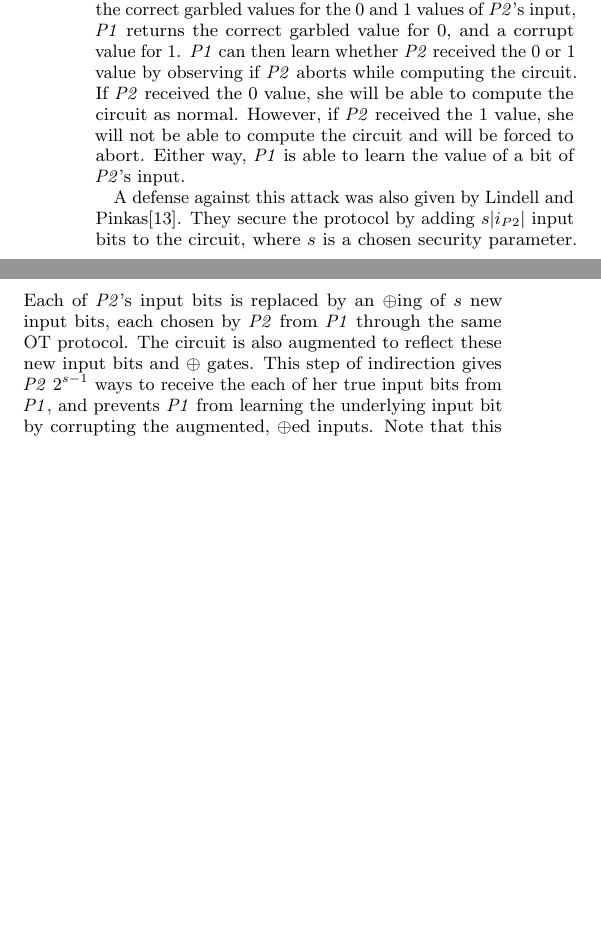
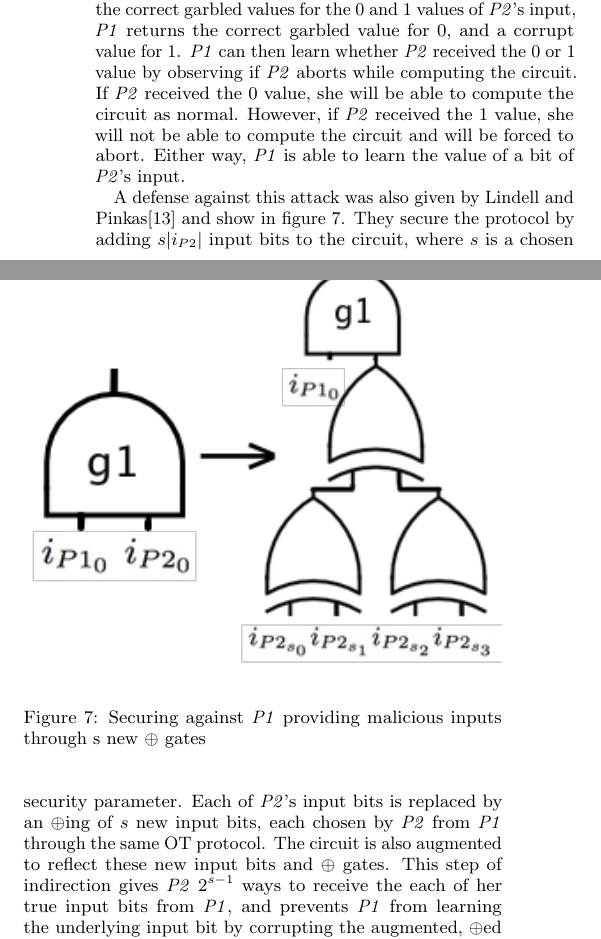
Before and after one commit to pes10k/wcp-paper, a LaTeX document (paper.tex, which reads 5_security.tex): two parts of the columns of page 7 of 8, joined at a grey line, cut so that both start at the same text, the shorter picture padded with empty space. Compiled offline with pdfLaTeX.

Commit message:
completing draft of complete section 5

```diff
--- a/5_security.tex
+++ b/5_security.tex
@@ -121,4 +121,11 @@ A third area where a malicious party can exploit the original construction of Ya
 
 \ac{P1} can obtain information about \ac{P2}'s inputs by returning a corrupt value to \ac{P2} during the \ac{OT} step in the protocol.  \ac{P1} carries out the attack works as follows.  Instead of returning the correct garbled values for the 0 and 1 values of \ac{P2}'s input, \ac{P1} returns the correct garbled value for 0, and a corrupt value for 1.  \ac{P1} can then learn whether \ac{P2} received the 0 or 1 value by observing if \ac{P2} aborts while computing the circuit.  If \ac{P2} received the 0 value, she will be able to compute the circuit as normal.  However, if \ac{P2} received the 1 value, she will not be able to compute the circuit and will be forced to abort.  Either way, \ac{P1} is able to learn the value of a bit of \ac{P2}'s input.
 
-A defense against this attack was also given by Lindell and Pinkas\cite{lindell2007efficient}.  They secure the protocol by adding $s|i_{P2}|$ input bits to the circuit, where $s$ is a chosen security parameter.  Each of \ac{P2}'s input bits is replaced by an $\oplus$ing of $s$ new input bits, each chosen by \ac{P2} from \ac{P1} through the same \ac{OT} protocol.  The circuit is also augmented to reflect these new input bits and $\oplus$ gates. This step of indirection gives \ac{P2} $2^{s-1}$ ways to receive the each of her true input bits from \ac{P1}, and prevents \ac{P1} from learning the underlying input bit by corrupting the augmented, $\oplus$ed inputs.  Note that this construction does not prevent \ac{P1} from forcing \ac{P2} to abort when executing the circuit, it only prevents \ac{P1} from learning anything about \ac{P2}'s input.
+\begin{figure}
+    \centering
+    \includegraphics[width=\columnwidth]{images/secureing_malicious_inputs}
+    \caption{Securing against \ac{P1} providing malicious inputs through s new $\oplus$ gates}
+    \label{fig:inputsecure}
+\end{figure}
+
+A defense against this attack was also given by Lindell and Pinkas\cite{lindell2007efficient} and show in figure \ref{fig:inputsecure}.  They secure the protocol by adding $s|i_{P2}|$ input bits to the circuit, where $s$ is a chosen security parameter.  Each of \ac{P2}'s input bits is replaced by an $\oplus$ing of $s$ new input bits, each chosen by \ac{P2} from \ac{P1} through the same \ac{OT} protocol.  The circuit is also augmented to reflect these new input bits and $\oplus$ gates. This step of indirection gives \ac{P2} $2^{s-1}$ ways to receive the each of her true input bits from \ac{P1}, and prevents     \ac{P1} from learning the underlying input bit by corrupting the augmented, $\oplus$ed inputs.  Note that this construction does not prevent \ac{P1} from forcing \ac{P2} to abort when executing the circuit, it only prevents \ac{P1} from learning anything about \ac{P2}'s input.
```
Also changed, not shown: paper.tex (+1 -0 lines), images/secureing_malicious_inputs.png (added), paper.pdf, 2 other files.
